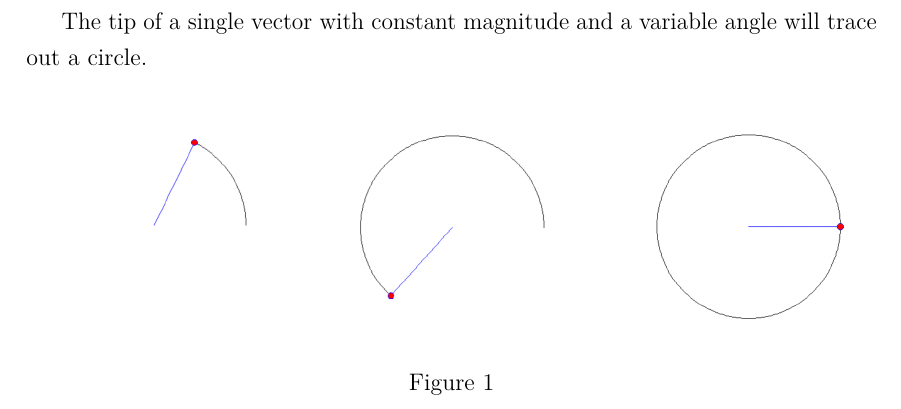
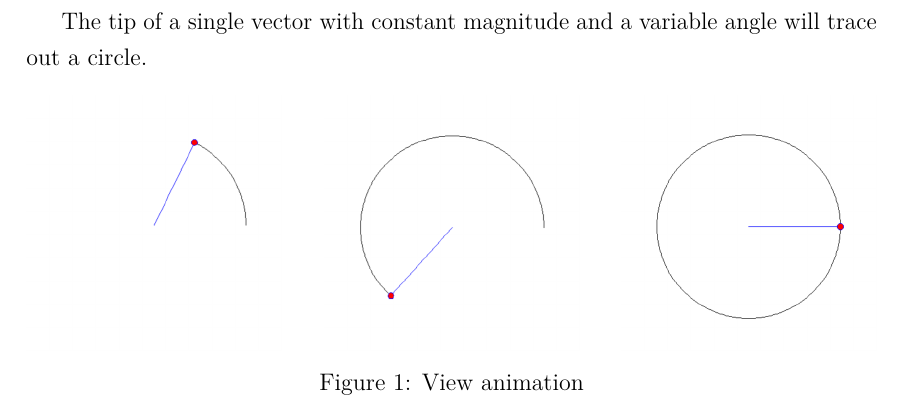
Before and after one commit to matia128/thesis, a LaTeX document (main.tex): part of the page, cut so that both start at the same text. Compiled offline with pdfLaTeX.

```diff
--- a/main.tex
+++ b/main.tex
@@ -63,7 +63,7 @@
   \begin{subfigure}[b]{0.3\textwidth}
     \includegraphics[width=\textwidth]{single-vector-animation/3}
   \end{subfigure}
-  \caption{}
+  \caption{\href{https://github.com/matia128/thesis/blob/master/figures/single-vector-animation/single-vector-animation.mp4}{View animation}}
   \label{fig:single-vector-animation}
 \end{figure}
 
```
Also changed, not shown: 2 other files.
